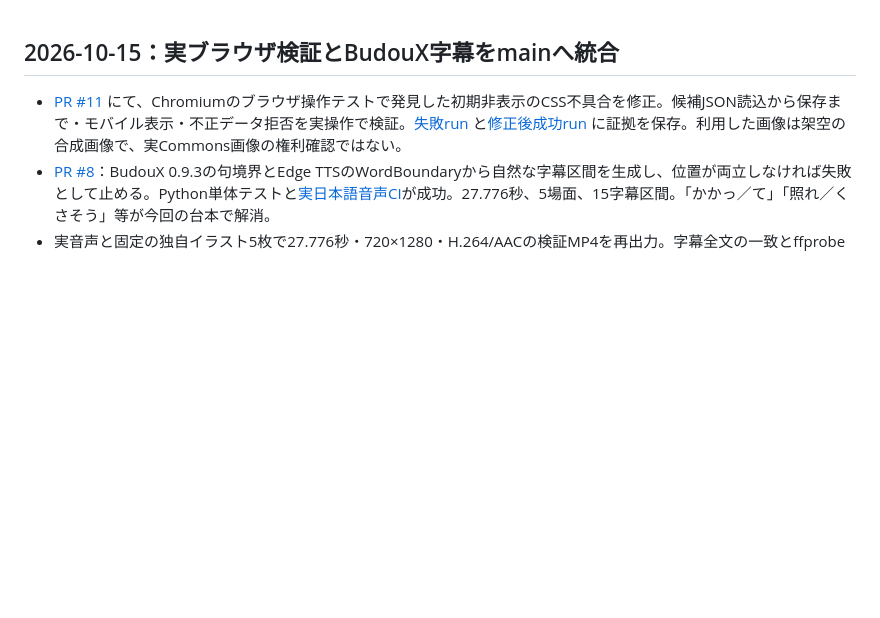
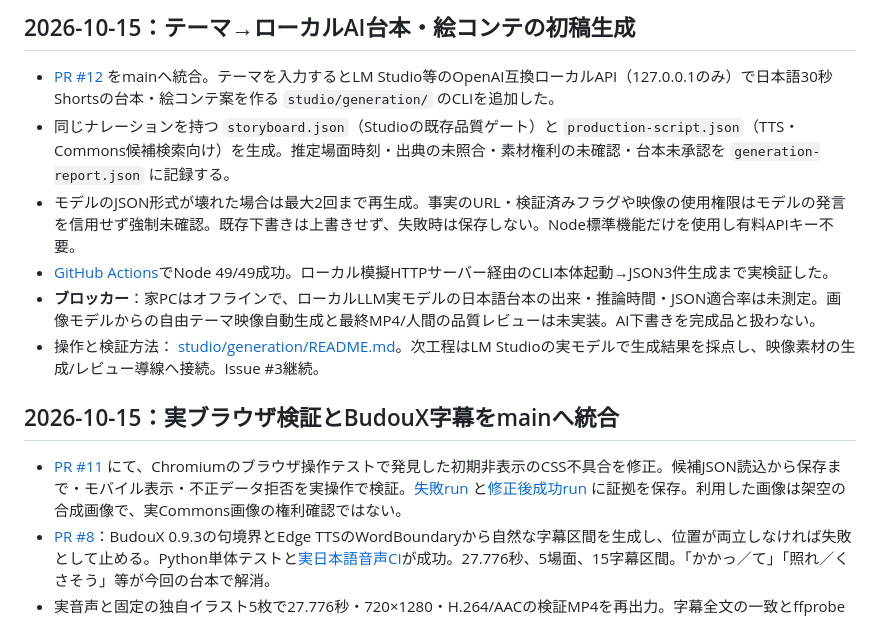
Before and after one commit to EliteMay/shorts-research-lab, a Markdown page: WORK_REPORT.md, the part around the change. GitHub-like rendering; blank space fills up the shorter version.

Commit message:
docs: track topic-to-local-LLM draft milestone in WORK_REPORT.md

```diff
--- a/WORK_REPORT.md
+++ b/WORK_REPORT.md
@@ -1,3 +1,12 @@
+## 2026-10-15：テーマ→ローカルAI台本・絵コンテの初稿生成
+
+- [PR #12](https://github.com/EliteMay/shorts-research-lab/pull/12) をmainへ統合。テーマを入力するとLM Studio等のOpenAI互換ローカルAPI（127.0.0.1のみ）で日本語30秒Shortsの台本・絵コンテ案を作る `studio/generation/` のCLIを追加した。
+- 同じナレーションを持つ `storyboard.json`（Studioの既存品質ゲート）と `production-script.json`（TTS・Commons候補検索向け）を生成。推定場面時刻・出典の未照合・素材権利の未確認・台本未承認を `generation-report.json` に記録する。
+- モデルのJSON形式が壊れた場合は最大2回まで再生成。事実のURL・検証済みフラグや映像の使用権限はモデルの発言を信用せず強制未確認。既存下書きは上書きせず、失敗時は保存しない。Node標準機能だけを使用し有料APIキー不要。
+- [GitHub Actions](https://github.com/EliteMay/shorts-research-lab/actions/runs/38676353921)でNode 49/49成功。ローカル模擬HTTPサーバー経由のCLI本体起動→JSON3件生成まで実検証した。
+- **ブロッカー**：家PCはオフラインで、ローカルLLM実モデルの日本語台本の出来・推論時間・JSON適合率は未測定。画像モデルからの自由テーマ映像自動生成と最終MP4/人間の品質レビューは未実装。AI下書きを完成品と扱わない。
+- 操作と検証方法： [studio/generation/README.md](studio/generation/README.md)。次工程はLM Studioの実モデルで生成結果を採点し、映像素材の生成/レビュー導線へ接続。Issue #3継続。
+
 ## 2026-10-15：実ブラウザ検証とBudouX字幕をmainへ統合
 
 - [PR #11](https://github.com/EliteMay/shorts-research-lab/pull/11) にて、Chromiumのブラウザ操作テストで発見した初期非表示のCSS不具合を修正。候補JSON読込から保存まで・モバイル表示・不正データ拒否を実操作で検証。[失敗run](https://github.com/EliteMay/shorts-research-lab/actions/runs/38617281326) と[修正後成功run](https://github.com/EliteMay/shorts-research-lab/actions/runs/38617473897) に証拠を保存。利用した画像は架空の合成画像で、実Commons画像の権利確認ではない。
```
